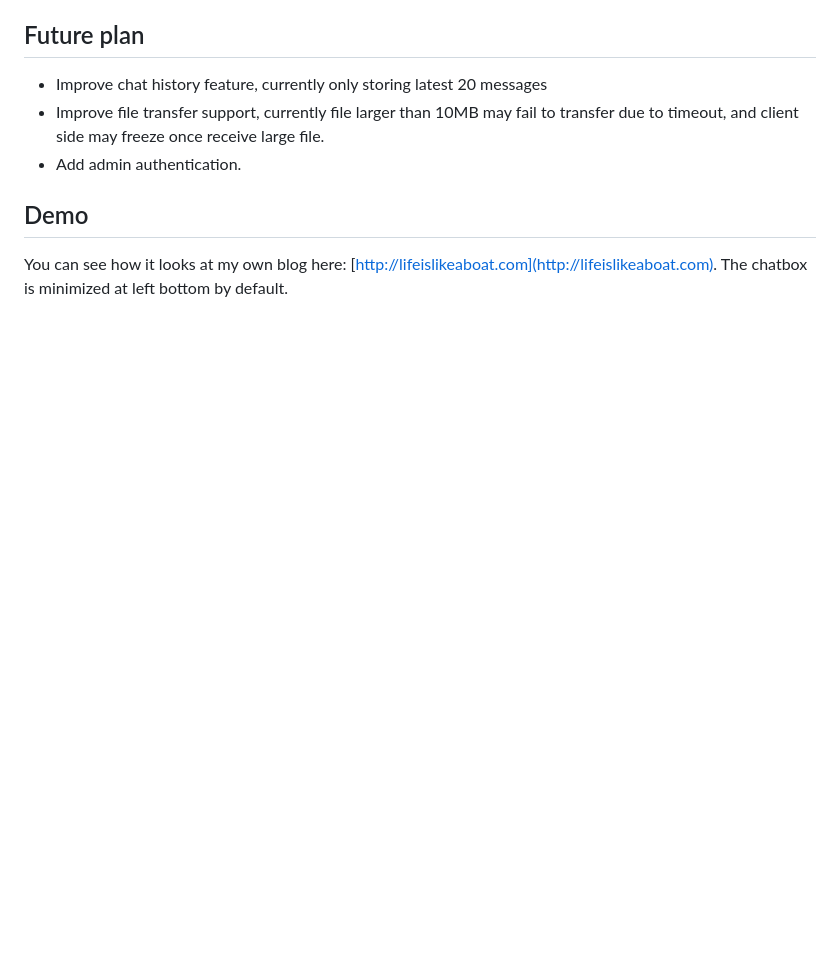
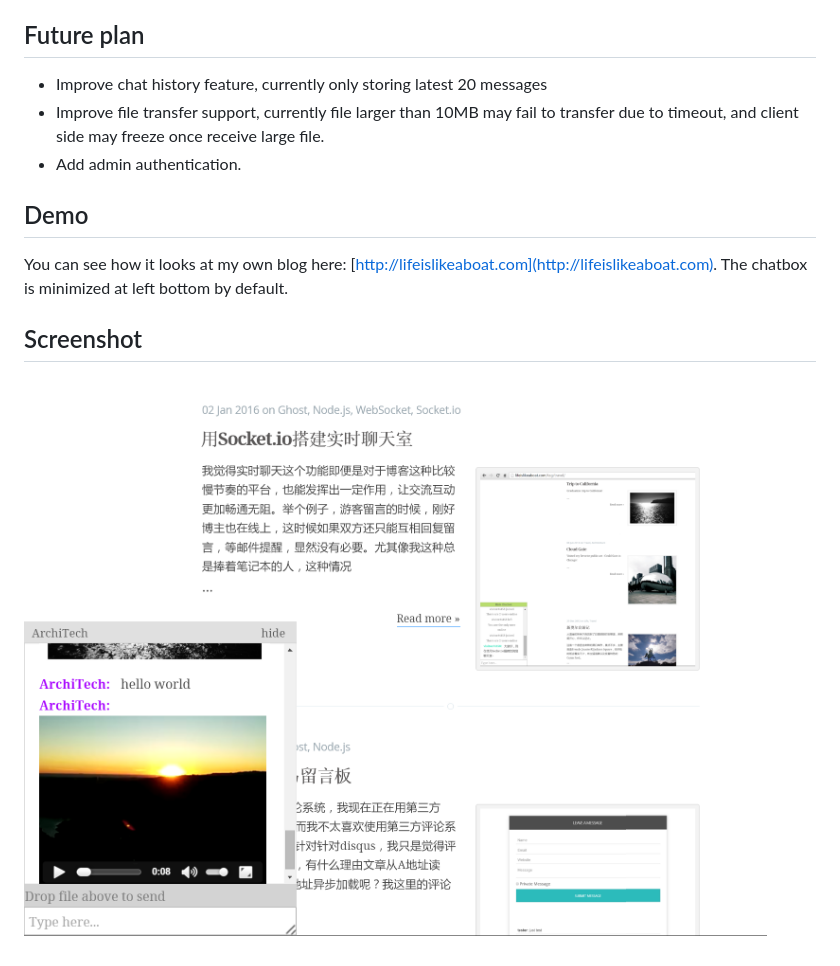
Before and after one commit to rong77/Chatbox, a Markdown page: README.md, the part around the change. Rendered like a GitHub page; pictures changed too: Screenshot.png (added); blank space fills up the shorter version.

Commit message:
add screenshot

```diff
--- a/README.md
+++ b/README.md
@@ -34,3 +34,7 @@ To embed this chatbox into a web page, just copy paste the content in public/ind
 ## Demo
 
 You can see how it looks at my own blog here: [http://lifeislikeaboat.com](http://lifeislikeaboat.com). The chatbox is minimized at left bottom by default.
+
+## Screenshot
+
+![screenshot](/Screenshot.png?raw=true "Screenshot")
```
